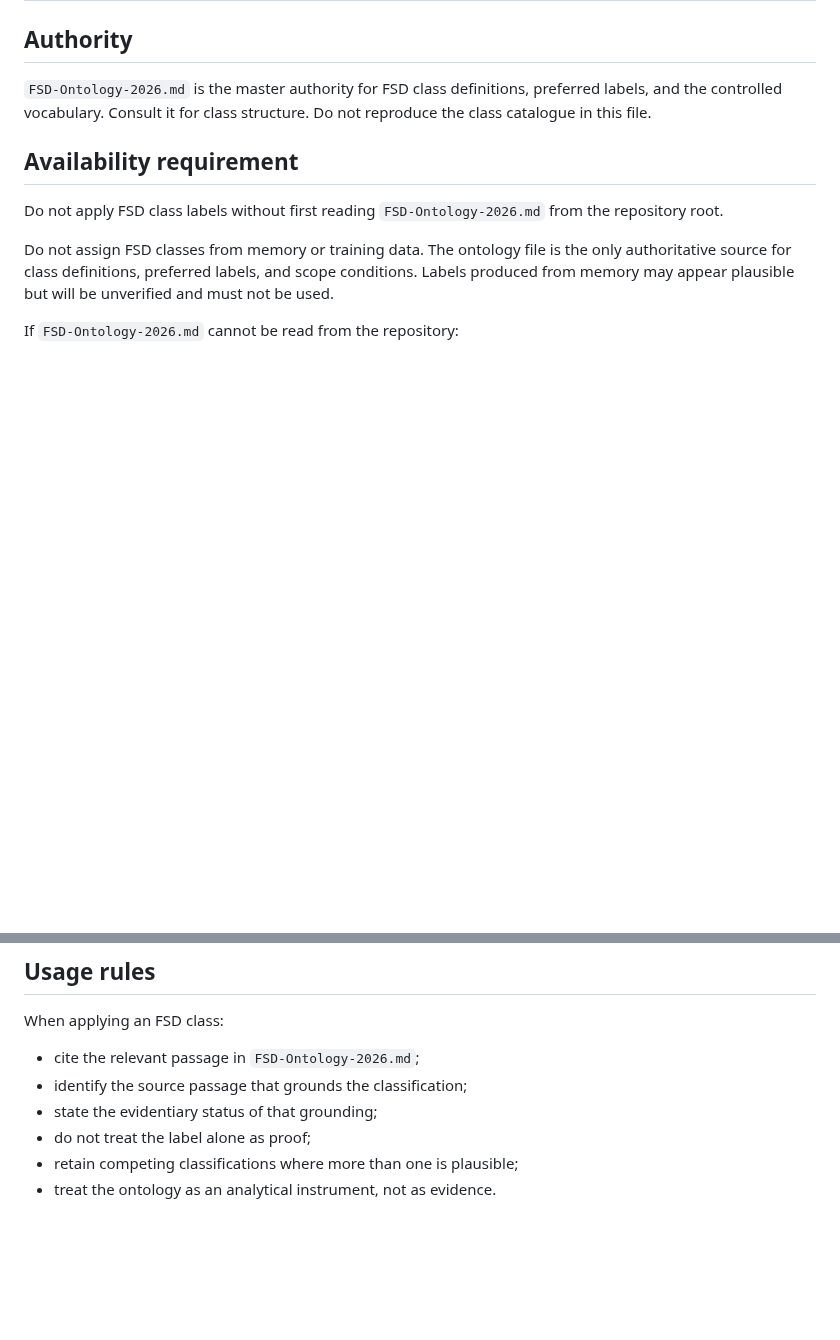
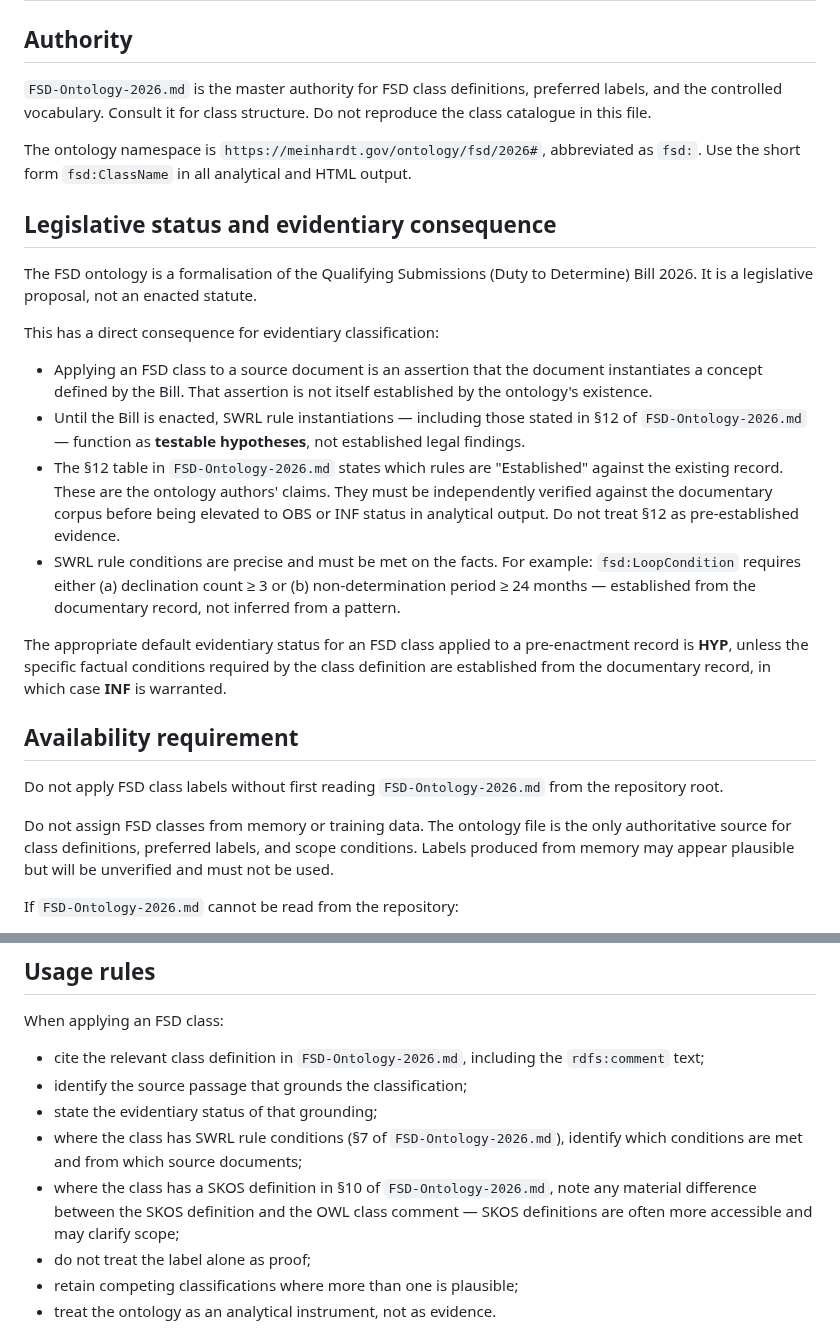
Before and after one commit to dr-bosch/post-hoc, a Markdown page: CLAUDE.md, 2 parts joined by grey strips. GitHub-like rendering; blank space fills up the shorter version.

Commit message:
Update CLAUDE.md with legislative status and usage rules
Added details on the legislative status of the FSD ontology, including evidentiary consequences and usage rules.

```diff
--- a/CLAUDE.md
+++ b/CLAUDE.md
@@ -666,6 +666,21 @@ A normative text cannot by itself yield atoms about what institutions actually d
 
 `FSD-Ontology-2026.md` is the master authority for FSD class definitions, preferred labels, and the controlled vocabulary. Consult it for class structure. Do not reproduce the class catalogue in this file.
 
+The ontology namespace is `https://meinhardt.gov/ontology/fsd/2026#`, abbreviated as `fsd:`. Use the short form `fsd:ClassName` in all analytical and HTML output.
+
+## Legislative status and evidentiary consequence
+
+The FSD ontology is a formalisation of the Qualifying Submissions (Duty to Determine) Bill 2026. It is a legislative proposal, not an enacted statute.
+
+This has a direct consequence for evidentiary classification:
+
+- Applying an FSD class to a source document is an assertion that the document instantiates a concept defined by the Bill. That assertion is not itself established by the ontology's existence.
+- Until the Bill is enacted, SWRL rule instantiations — including those stated in §12 of `FSD-Ontology-2026.md` — function as **testable hypotheses**, not established legal findings.
+- The §12 table in `FSD-Ontology-2026.md` states which rules are "Established" against the existing record. These are the ontology authors' claims. They must be independently verified against the documentary corpus before being elevated to OBS or INF status in analytical output. Do not treat §12 as pre-established evidence.
+- SWRL rule conditions are precise and must be met on the facts. For example: `fsd:LoopCondition` requires either (a) declination count ≥ 3 or (b) non-determination period ≥ 24 months — established from the documentary record, not inferred from a pattern.
+
+The appropriate default evidentiary status for an FSD class applied to a pre-enactment record is **HYP**, unless the specific factual conditions required by the class definition are established from the documentary record, in which case **INF** is warranted.
+
 ## Availability requirement
 
 Do not apply FSD class labels without first reading `FSD-Ontology-2026.md` from the repository root.
@@ -710,9 +725,11 @@ Do not replace the evidentiary status with the ontology class. An atom may carry
 
 When applying an FSD class:
 
-- cite the relevant passage in `FSD-Ontology-2026.md`;
+- cite the relevant class definition in `FSD-Ontology-2026.md`, including the `rdfs:comment` text;
 - identify the source passage that grounds the classification;
 - state the evidentiary status of that grounding;
+- where the class has SWRL rule conditions (§7 of `FSD-Ontology-2026.md`), identify which conditions are met and from which source documents;
+- where the class has a SKOS definition in §10 of `FSD-Ontology-2026.md`, note any material difference between the SKOS definition and the OWL class comment — SKOS definitions are often more accessible and may clarify scope;
 - do not treat the label alone as proof;
 - retain competing classifications where more than one is plausible;
 - treat the ontology as an analytical instrument, not as evidence.
```
